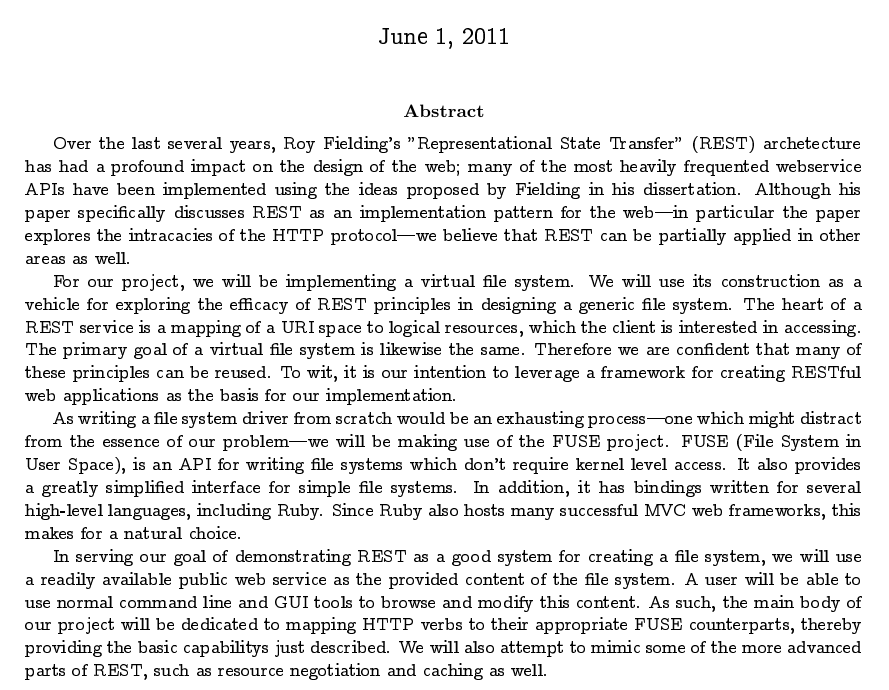
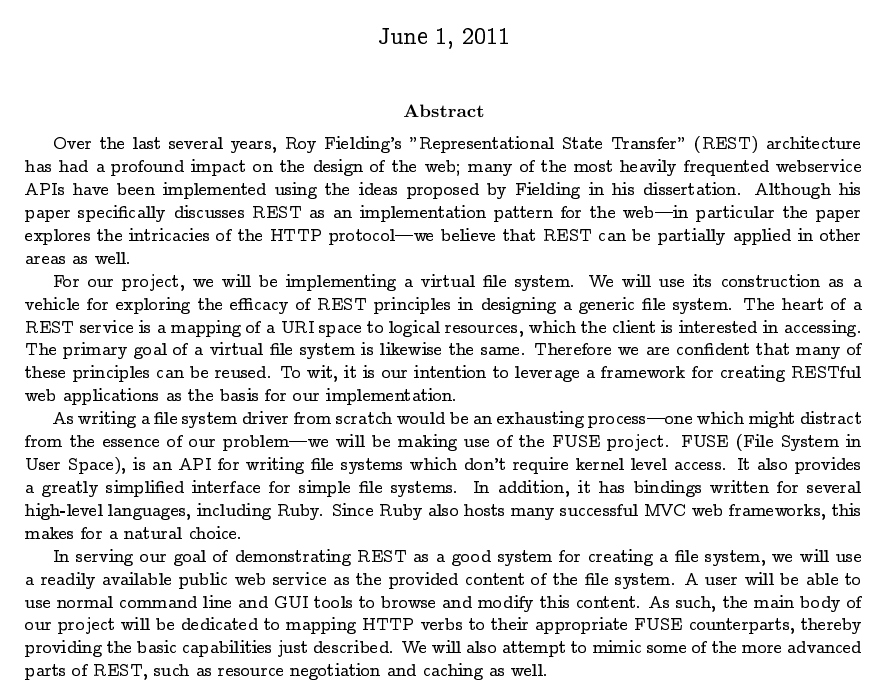
Before and after one commit to ljsc/vegas, a LaTeX paper (project.tex): part of the page, cut so that both start at the same text. Compiled offline with pdfLaTeX.

Commit message:
Fixing a few spelling mistakes.

```diff
--- a/project.tex
+++ b/project.tex
@@ -20,11 +20,11 @@ Professor Bellaachia}
 \begin{abstract}
 
 Over the last several years, Roy Fielding's "Representational State Transfer"
-(REST) archetecture has had a profound impact on the design of the web; many of
+(REST) architecture has had a profound impact on the design of the web; many of
 the most heavily frequented webservice APIs have been implemented using the
 ideas proposed by Fielding in his dissertation. Although his paper specifically
 discusses REST as an implementation pattern for the web---in particular the
-paper explores the intracacies of the HTTP protocol---we believe that REST can
+paper explores the intricacies of the HTTP protocol---we believe that REST can
 be partially applied in other areas as well.
 
 For our project, we will be implementing a virtual file system. We will use its
@@ -49,7 +49,7 @@ system, we will use a readily available public web service as the provided
 content of the file system. A user will be able to use normal command line and
 GUI tools to browse and modify this content. As such, the main body of our
 project will be dedicated to mapping HTTP verbs to their appropriate FUSE
-counterparts, thereby providing the basic capabilitys just described. We will
+counterparts, thereby providing the basic capabilities just described. We will
 also attempt to mimic some of the more advanced parts of REST, such as resource
 negotiation and caching as well.
 
```
